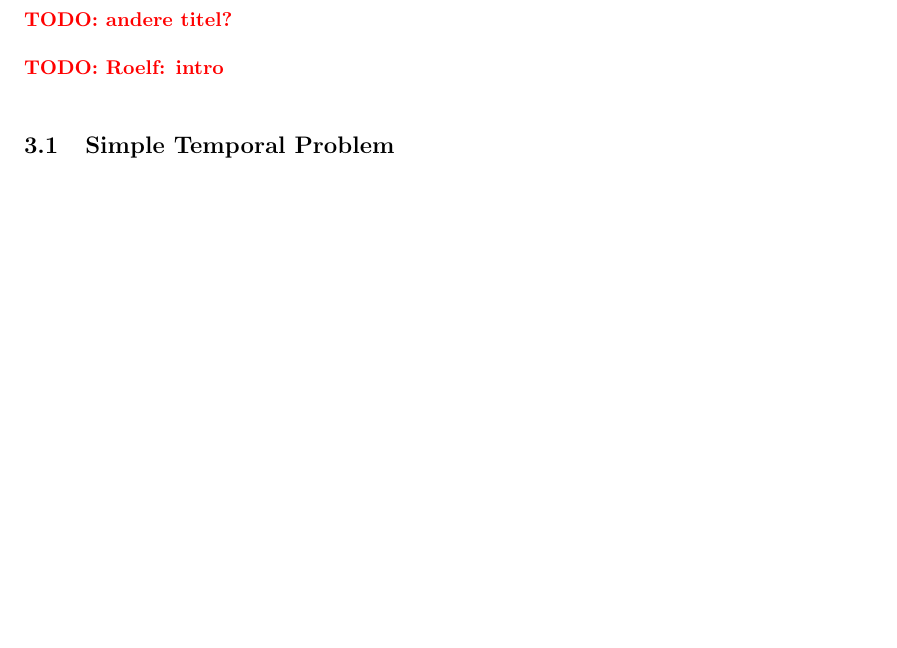
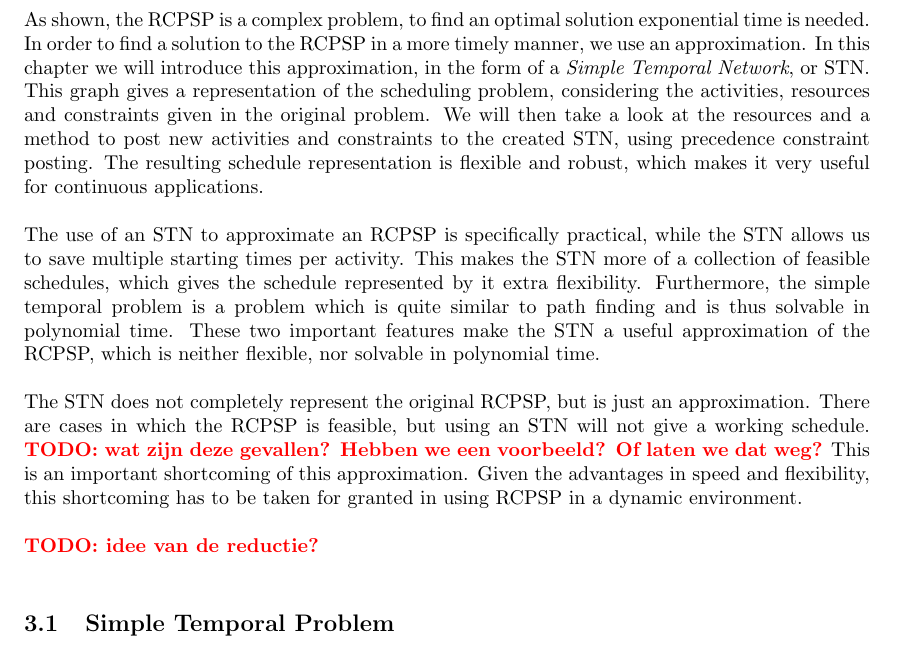
Before and after one commit to deazurain/rrcs, a LaTeX paper (rrcs_2.tex): part of page 9 of 13, cut at the place of the change, the shorter picture padded with empty space. Compiled offline with pdfLaTeX.

Commit message:
intro schedule construction

```diff
--- a/rrcs_2.tex
+++ b/rrcs_2.tex
@@ -306,12 +306,30 @@ And no resource exceeds its capacity in usage at any time in the schedule, denot
 \newpage
 
 
-\section{Schedule construction} \TODO{andere titel?}
+\section{Schedule construction}
 
-\TODO{Roelf: intro}
+As shown, the RCPSP is a complex problem, to find an optimal solution exponential time is needed.
+In order to find a solution to the RCPSP in a more timely manner, we use an approximation.
+In this chapter we will introduce this approximation, in the form of a \emph{Simple Temporal Network}, or STN.
+This graph gives a representation of the scheduling problem, considering the activities, resources and constraints given in the original problem.
+We will then take a look at the resources and a method to post new activities and constraints to the created STN, using precedence constraint posting.
+The resulting schedule representation is flexible and robust, which makes it very useful for continuous applications.
+
 %		-Wat gaan we benaderen (relevantie van STN)
+The use of an STN to approximate an RCPSP is specifically practical, while the STN allows us to save multiple starting times per activity.
+This makes the STN more of a collection of feasible schedules, which gives the schedule represented by it extra flexibility.
+Furthermore, the simple temporal problem is a problem which is quite similar to path finding and is thus solvable in polynomial time.
+These two important features make the STN a useful approximation of the RCPSP, which is neither flexible, nor solvable in polynomial time.
+
 %		-Geen volledige reductie, dus niet alle instanties worden chill afgebeeld
+The STN does not completely represent the original RCPSP, but is just an approximation.
+There are cases in which the RCPSP is feasible, but using an STN will not give a working schedule.
+\TODO{wat zijn deze gevallen? Hebben we een voorbeeld? Of laten we dat weg?}
+This is an important shortcoming of this approximation.
+Given the advantages in speed and flexibility, this shortcoming has to be taken for granted in using RCPSP in a dynamic environment.
+
 %		-Globale idee geven van opzet van de reductie en hoe je daarmee het probleem kan
+\TODO{idee van de reductie?}
 
 \subsection{Simple Temporal Problem}
 Let us first introduce a notion of such a \emph{Simple Temporal Network} (STN) using a basic example.
```
